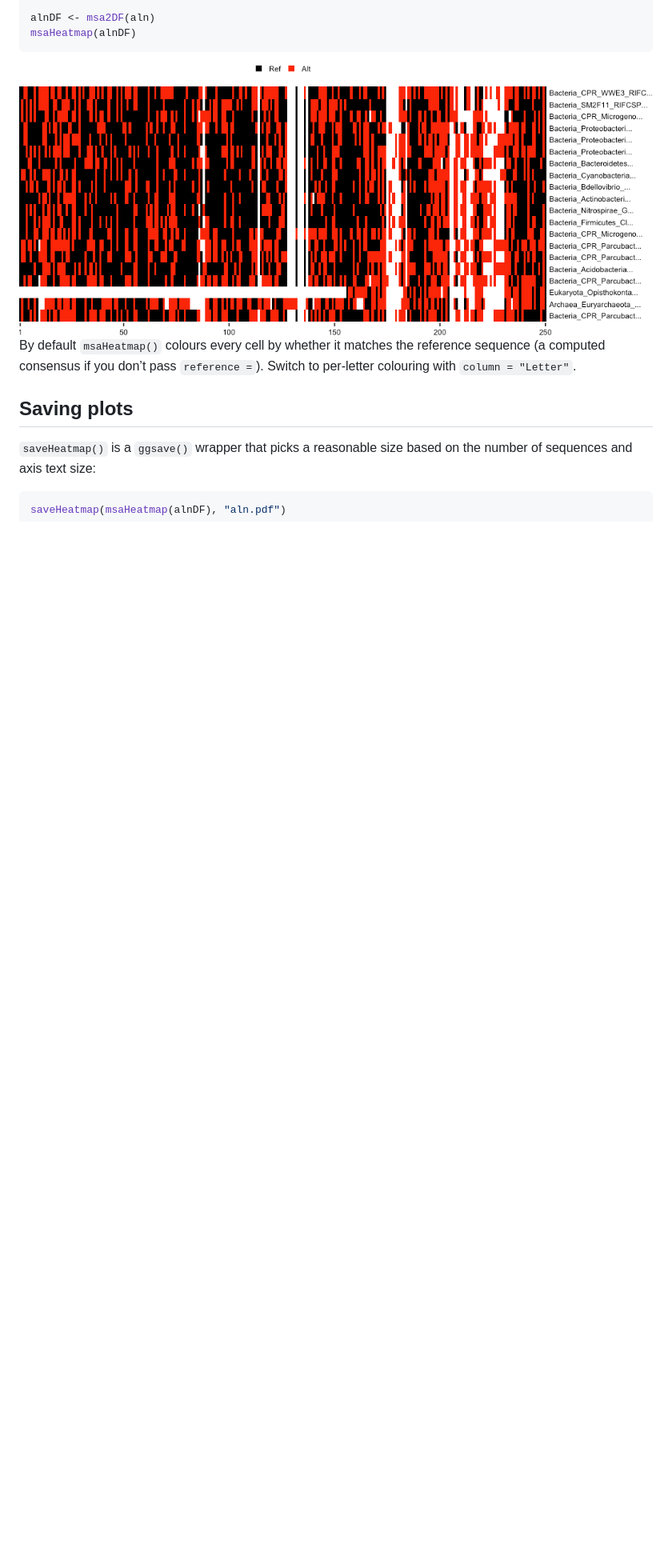
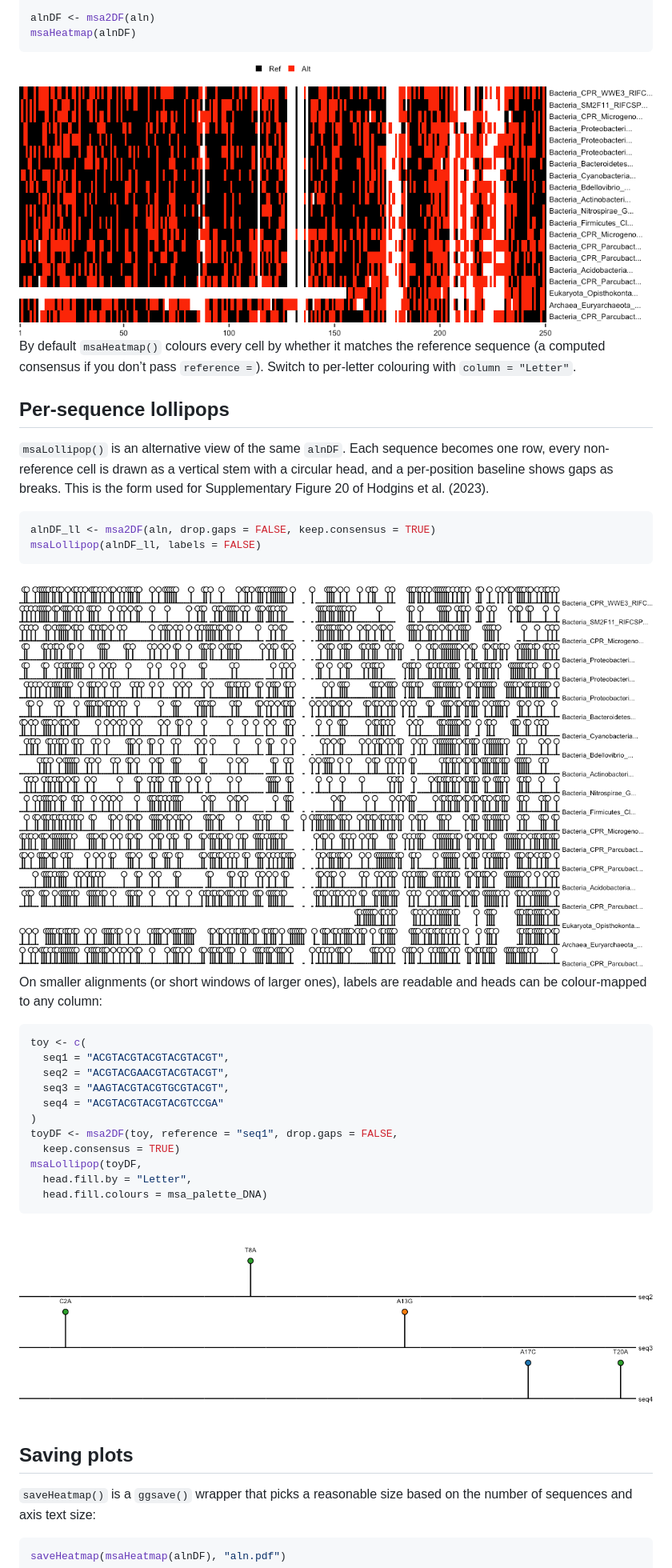
Before and after one commit to bjmt/msaviz, a Markdown page: README.md, the part around one of its changes. Shown at 80% size. Rendered like a GitHub page; pictures changed too: man/figures/README-lollipop-1.png (added), man/figures/README-lollipop-small-1.png (added); blank space fills up the shorter version.

````diff
--- a/README.md
+++ b/README.md
@@ -48,6 +48,40 @@ msaHeatmap(alnDF)
 By default `msaHeatmap()` colours every cell by whether it matches the
 reference sequence (a computed consensus if you don’t pass
 `reference =`). Switch to per-letter colouring with `column = "Letter"`.
+
+## Per-sequence lollipops
+
+`msaLollipop()` is an alternative view of the same `alnDF`. Each
+sequence becomes one row, every non-reference cell is drawn as a
+vertical stem with a circular head, and a per-position baseline shows
+gaps as breaks. This is the form used for Supplementary Figure 20 of
+Hodgins et al. (2023).
+
+``` r
+alnDF_ll <- msa2DF(aln, drop.gaps = FALSE, keep.consensus = TRUE)
+msaLollipop(alnDF_ll, labels = FALSE)
+```
+
+<img src="man/figures/README-lollipop-1.png" width="100%" />
+
+On smaller alignments (or short windows of larger ones), labels are
+readable and heads can be colour-mapped to any column:
+
+``` r
+toy <- c(
+  seq1 = "ACGTACGTACGTACGTACGT",
+  seq2 = "ACGTACGAACGTACGTACGT",
+  seq3 = "AAGTACGTACGTGCGTACGT",
+  seq4 = "ACGTACGTACGTACGTCCGA"
+)
+toyDF <- msa2DF(toy, reference = "seq1", drop.gaps = FALSE,
+  keep.consensus = TRUE)
+msaLollipop(toyDF,
+  head.fill.by = "Letter",
+  head.fill.colours = msa_palette_DNA)
+```
+
+<img src="man/figures/README-lollipop-small-1.png" width="100%" />
 
 ## Saving plots
 
````
Also changed, not shown: other parts of README.md (+19 -15 lines), NEWS.md (+30 -0 lines), 11 other files.
